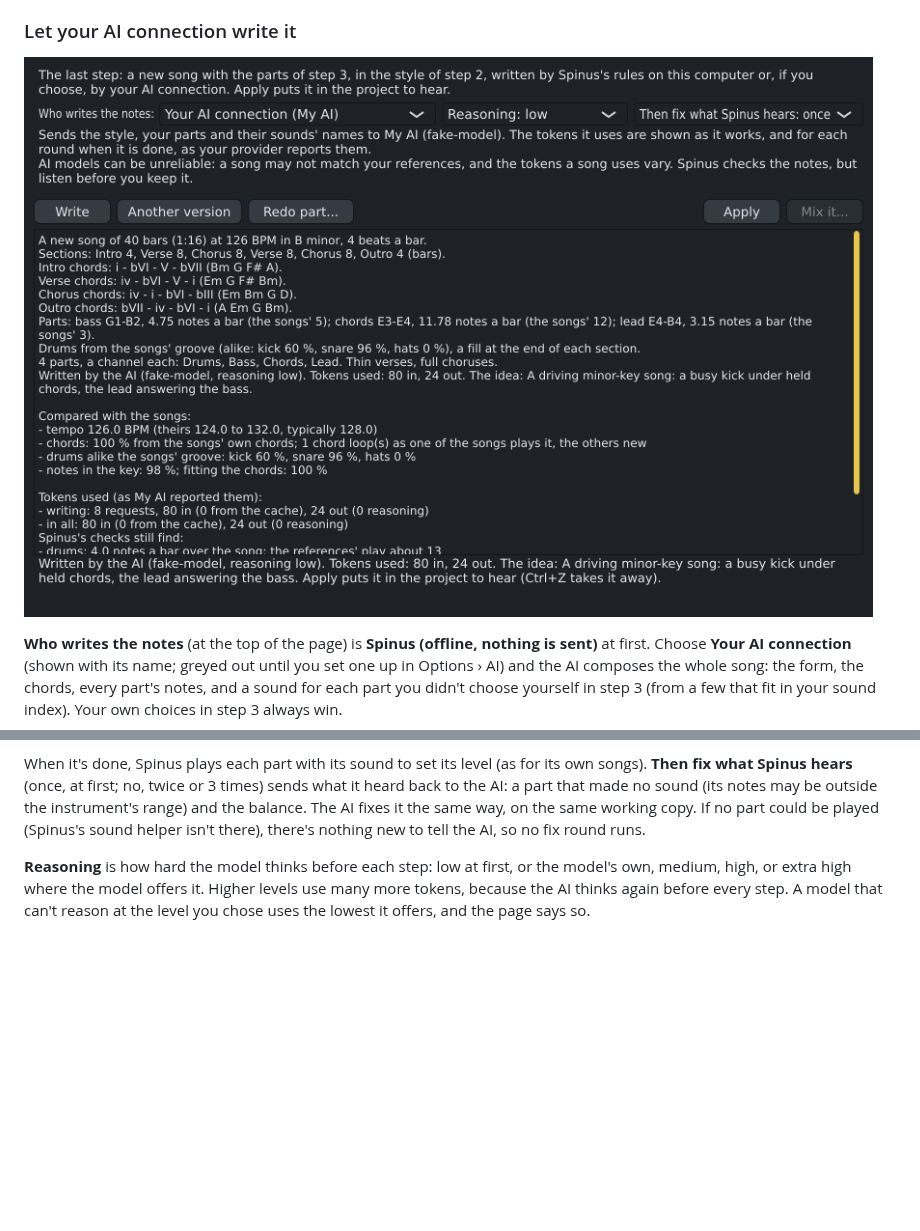
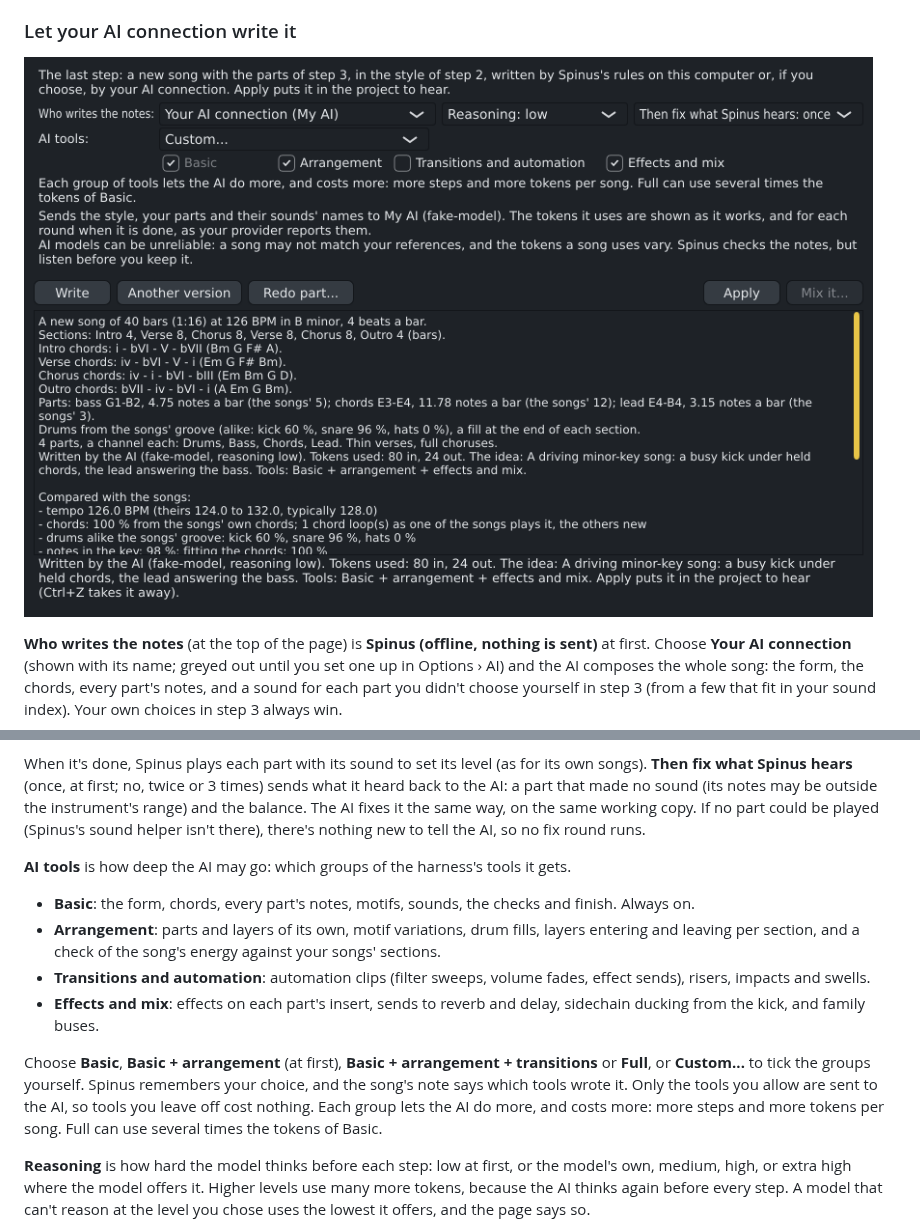
Before and after one commit to tuturu742/spinus-daw, a Markdown page: docs/user/track-creator.md, 2 parts joined by grey strips. GitHub-like rendering; pictures changed too: docs/user/images/track-creator-ai-writer.png; blank space fills up the shorter version.

```diff
--- a/docs/user/track-creator.md
+++ b/docs/user/track-creator.md
@@ -434,8 +434,9 @@ summary's numbers (not your songs) to your AI provider.
 
 ### Let your AI connection write it
 
-![Write a song with "Your AI connection" chosen: the reasoning level, the fix rounds, and after the run the tokens
-each round used and what Spinus's checks still find](images/track-creator-ai-writer.png)
+![Write a song with "Your AI connection" chosen: the reasoning level, the fix rounds, the AI tools set to Custom with
+their groups ticked, and after the run the tokens each round used and what Spinus's checks still
+find](images/track-creator-ai-writer.png)
 
 **Who writes the notes** (at the top of the page) is **Spinus (offline, nothing is sent)** at first. Choose
 **Your AI connection** (shown with its name; greyed out until you set one up in Options › AI) and the AI
@@ -464,6 +465,22 @@ what Spinus hears** (once, at first; no, twice or 3 times) sends what it heard b
 made no sound (its notes may be outside the instrument's range) and the balance. The AI fixes it the same way,
 on the same working copy. If no part could be played (Spinus's sound helper isn't there), there's nothing new to
 tell the AI, so no fix round runs.
+
+**AI tools** is how deep the AI may go: which groups of the harness's tools it gets.
+
+- **Basic**: the form, chords, every part's notes, motifs, sounds, the checks and finish. Always on.
+- **Arrangement**: parts and layers of its own, motif variations, drum fills, layers entering and leaving
+  per section, and a check of the song's energy against your songs' sections.
+- **Transitions and automation**: automation clips (filter sweeps, volume fades, effect sends), risers,
+  impacts and swells.
+- **Effects and mix**: effects on each part's insert, sends to reverb and delay, sidechain ducking from the
+  kick, and family buses.
+
+Choose **Basic**, **Basic + arrangement** (at first), **Basic + arrangement + transitions** or **Full**, or
+**Custom...** to tick the groups yourself. Spinus remembers your choice, and the song's note says which tools
+wrote it. Only the tools you allow are sent to the AI, so tools you leave off cost nothing. Each group lets
+the AI do more, and costs more: more steps and more tokens per song. Full can use several times the tokens
+of Basic.
 
 **Reasoning** is how hard the model thinks before each step: low at first, or the model's own, medium, high,
 or extra high where the model offers it. Higher levels use many more tokens, because the AI thinks again
```
Also changed, not shown: CHANGELOG.md (+4 -0 lines), DESIGN.md (+1 -0 lines), 6 other files.
